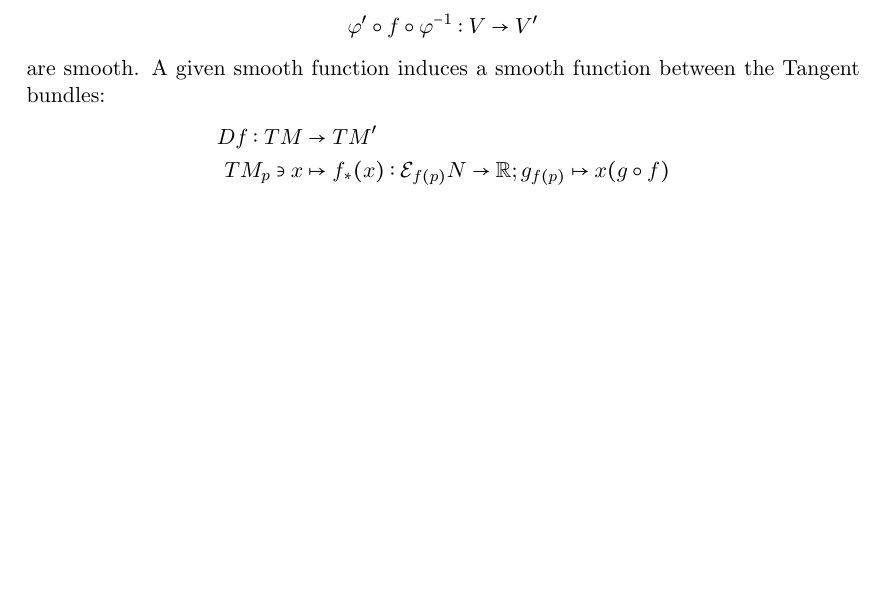
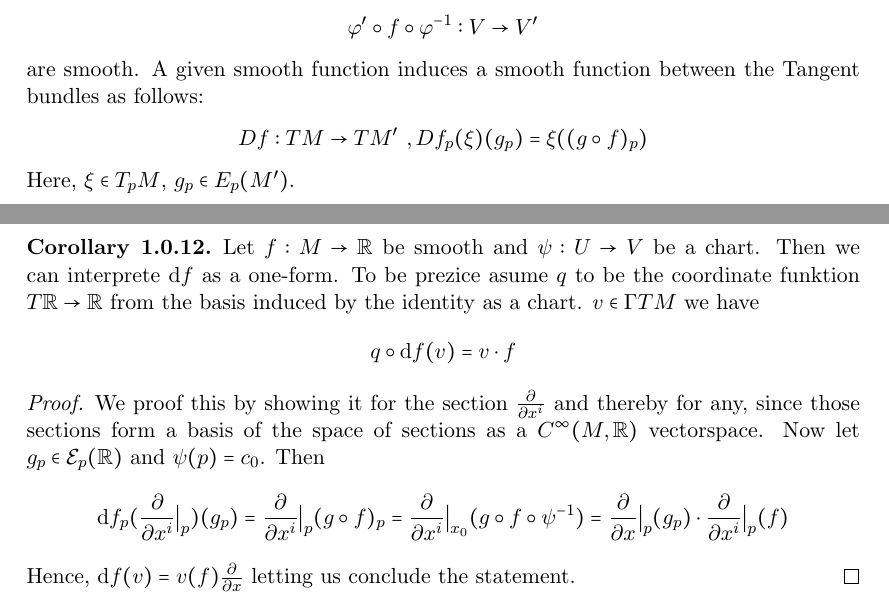
Before and after one commit to David-Seez/DoktorArbeit, a LaTeX document (Short intorduction to differential geometrie/main.tex, which reads Short intorduction to differential geometrie/Text/Differentierbare Mannigfaltigkeit.tex): part of page 4 of 4 before the commit and two parts of pages 4 and 5 of 5 after it, the two joined at a grey line, cut so that both start at the same text, the shorter picture padded with empty space. The pictures show the PDF file Short intorduction to differential geometrie/main.pdf that the author committed with the source.

Commit message:
update 22.mai 25

```diff
--- a/Short intorduction to differential geometrie/Text/Differentierbare Mannigfaltigkeit.tex
+++ b/Short intorduction to differential geometrie/Text/Differentierbare Mannigfaltigkeit.tex
@@ -99,9 +99,21 @@ For $r=\infty$ we call the pair $(M,c)$ a smooth manifold.
     Let $(M,c)$ and $(M',c')$ be smooth manifolds (from now on we suppress the differentiable structure in our notation). We call a continuous function $f:M \to M'$ \textbf{smooth}, if for all $\phi\in \mathfrak{A}\in c$ and $\phi'\in \mathfrak{A}'\in c'$ the maps
     \begin{align*}
         \phi'\circ f\circ  \phi^{-1}:V\to V'
-    \end{align*} are smooth. A given smooth function induces a smooth function between the Tangent bundles:
+    \end{align*} are smooth. A given smooth function induces a smooth function between the Tangent bundles as follows:
     \begin{align*}
-        Df: TM &\to TM' \\
-             TM_p\ni x&\mapsto f_*(x): \mathcal{E}_{f(p)}N\to \R;  g_{f(p)}\mapsto x(g\circ f)
-    \end{align*}
+        Df: TM &\to TM' ~,Df_p(\xi)(g_p)=\xi((g\circ f)_p)
+    \end{align*}Here, $\xi\in T_pM$, $g_p\in E_p(M')$.
 \end{definition}
+\begin{corollary}
+	Let $f:M\to \R$ be smooth and $\psi: U\to V$ be a chart. Then we can interprete $\diff f$ as a one-form. To be prezice asume $q$ to be the coordinate funktion $T\R\to \R$ from the basis induced by the identity as a chart. $v\in \Gamma TM$ we have
+	\begin{align*}
+		 q\circ \diff f(v)=v\cdot f
+	\end{align*}
+\end{corollary}
+\begin{proof}
+	We proof this by showing it for the section $\frac{\partial}{\partial x^i}$ and thereby for any, since those sections form a basis of the space of sections as a $C^{\infty}(M,\R)$ vectorspace. Now let $g_p\in \mathcal{E}_p(\R)$ and $\psi(p)=c_0$. Then
+	\begin{align*}
+		\diff f_p(\frac{\partial }{\partial x^i}\big|_p)(g_p)= \frac{\partial }{\partial x^i}\big|_p (g\circ f)_p=\frac{\partial }{\partial x^i}\big|_{x_0}(g\circ f\circ \psi^{-1})=\frac{\partial }{\partial x}\big|_{p}(g_p) \cdot \frac{\partial }{\partial x^i}\big|_p(f)
+	\end{align*}
+	Hence, $\diff f (v)=v(f)\frac{\partial }{\partial x}$ letting us conclude the statement.
+\end{proof}
```
Also changed, not shown: Questions on index sets/Text/The question.tex (+23 -2 lines), Questions on index sets/main.pdf, Short intorduction to differential geometrie/main.pdf.
